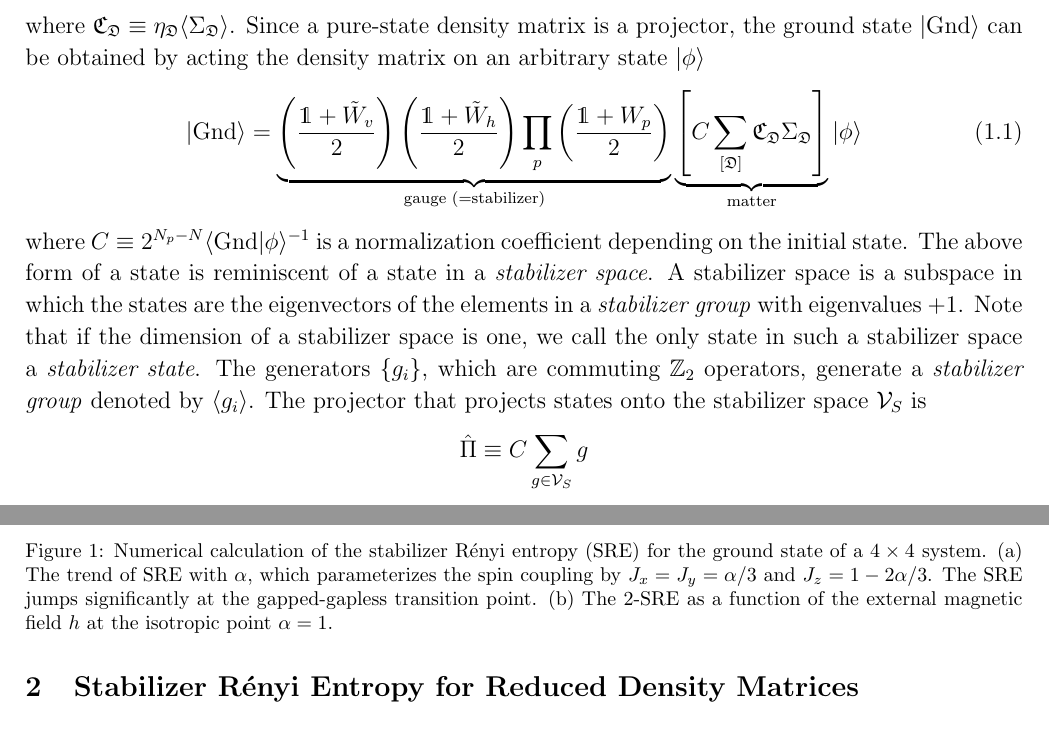
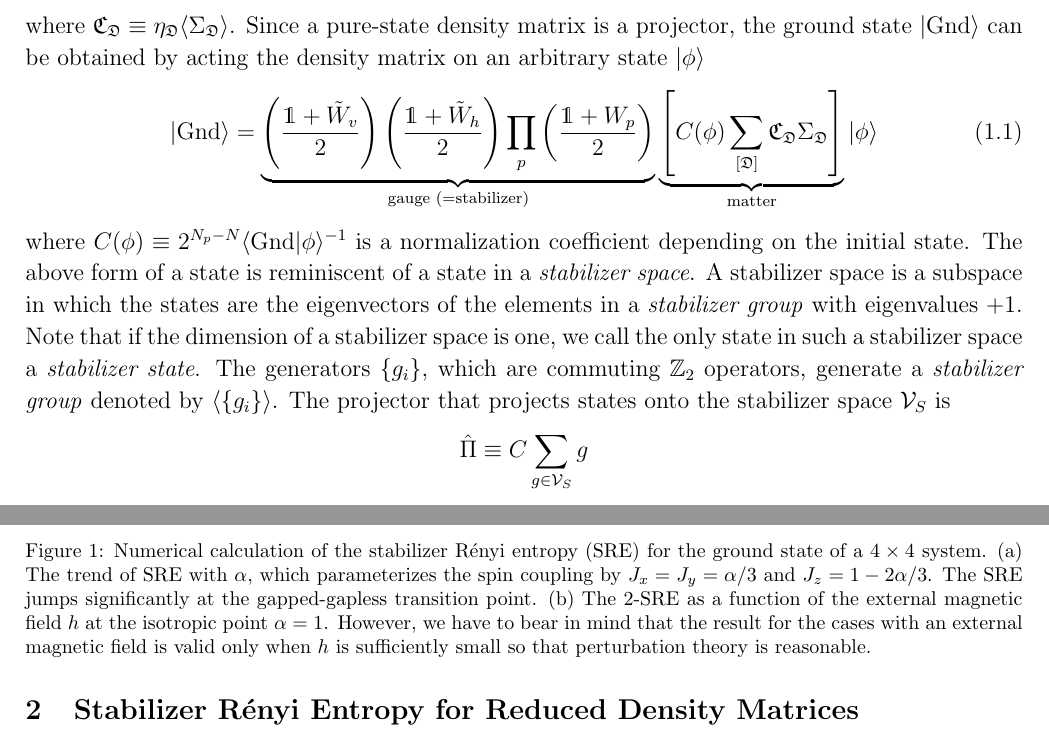
Before and after one commit to WangChenChih/Kitaev-magic, a LaTeX paper (kitaev-magic.tex, which reads sections/sec_Kitaev-magic.tex): two parts of pages 2 and 4 of 19, joined at a grey line, cut so that both start at the same text. Compiled offline with pdfLaTeX.

Commit message:
Updates from Overleaf

```diff
--- a/sections/sec_Kitaev-magic.tex
+++ b/sections/sec_Kitaev-magic.tex
@@ -20,14 +20,14 @@ where $\mathfrak{C}_\mathfrak{D} \equiv \eta_\mathfrak{D} \anglelr{\Sigma_\mathf
     }_{\text{gauge ($=$stabilizer)}}
     \underbrace{
     \lrm{
-    C
+    C(\phi)
         \sum_{[\mathfrak{D}]} \mathfrak{C}_{\mathfrak{D}}
         \Sigma_\mathfrak{D}
     }
     }_{\text{matter}}
     \ket{\phi}
 \end{equation}
-where $C\equiv 2^{N_p-N}\braket{\mrm{Gnd}}{\phi}^{-1}$ is a normalization coefficient depending on the initial state. The above form of a state is reminiscent of a state in a \textit{stabilizer space}. A stabilizer space is a subspace in which the states are the eigenvectors of the elements in a \textit{stabilizer group} with eigenvalues $+1$. Note that if the dimension of a stabilizer space is one, we call the only state in such a stabilizer space a \textit{stabilizer state}. The generators $\lrg{g_i}$, which are commuting $\mathbb{Z}_2$ operators, generate a \textit{stabilizer group} denoted by $\anglelr{g_i}$. The projector that projects states onto the stabilizer space $\mathcal{V}_S$ is
+where $C(\phi) \equiv 2^{N_p-N}\braket{\mrm{Gnd}}{\phi}^{-1}$ is a normalization coefficient depending on the initial state. The above form of a state is reminiscent of a state in a \textit{stabilizer space}. A stabilizer space is a subspace in which the states are the eigenvectors of the elements in a \textit{stabilizer group} with eigenvalues $+1$. Note that if the dimension of a stabilizer space is one, we call the only state in such a stabilizer space a \textit{stabilizer state}. The generators $\lrg{g_i}$, which are commuting $\mathbb{Z}_2$ operators, generate a \textit{stabilizer group} denoted by $\anglelr{\lrg{g_i}}$. The projector that projects states onto the stabilizer space $\mathcal{V}_S$ is
 \[
 \hat{\Pi} \equiv C\sum_{g\in\mathcal{V}_S} g
 \]
@@ -135,7 +135,7 @@ As one would expect, the $n = 1$ stabilizer R\'enyi entropy is an indeterminate
     %
     %(b) The change of 2-SRE with varying $\alpha$ under an external magnetic field $h$.
     %
-    (b) The 2-SRE as a function of the external magnetic field $h$ at the isotropic point $\alpha=1$.}
+    (b) The 2-SRE as a function of the external magnetic field $h$ at the isotropic point $\alpha=1$. However, we have to bear in mind that the result for the cases with an external magnetic field is valid only when $h$ is sufficiently small so that perturbation theory is reasonable.}
     \label{fig:SRE-numerics}
 \end{figure}
 
```
